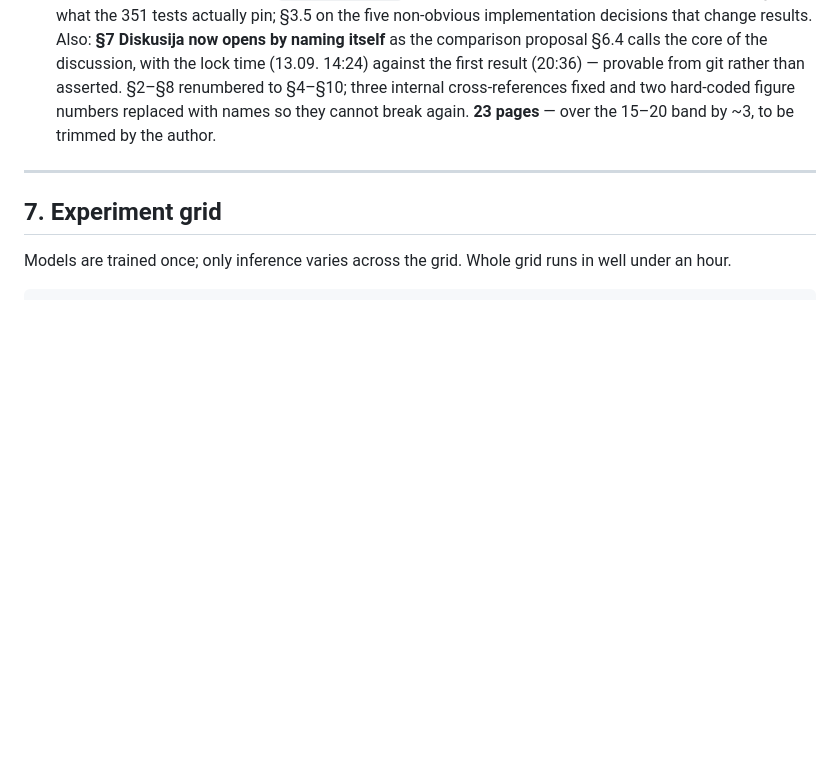
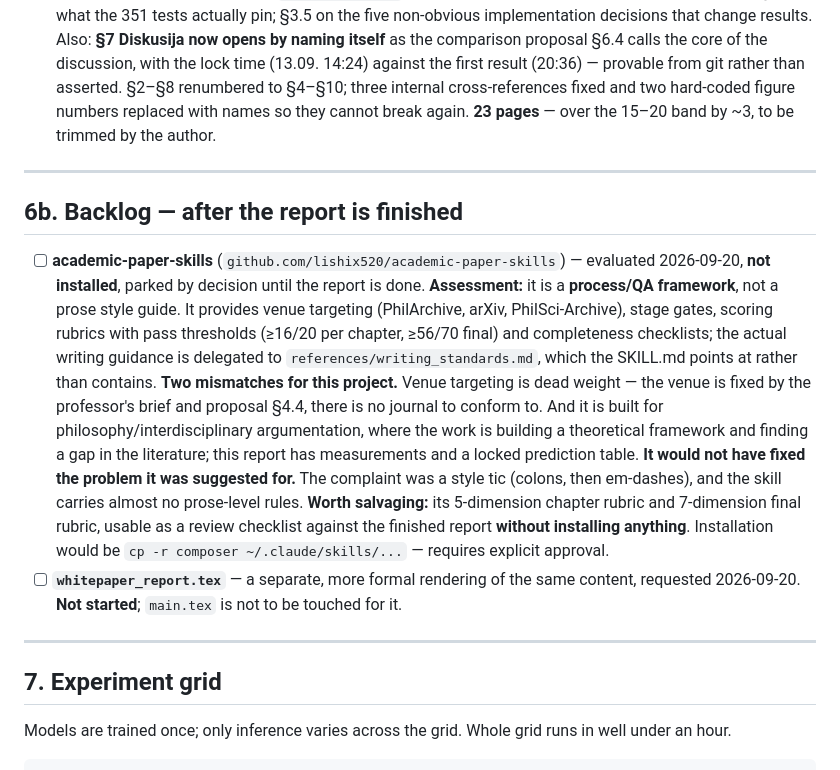
Before and after one commit to mikelandjelos/trafic-sign-classification, a Markdown page: docs/PROJECT_TASKS.md, the part around the change. GitHub-like rendering; blank space fills up the shorter version.

Commit message:
Park the academic-paper-skills evaluation in a backlog section
Evaluated, not installed. It is a process/QA framework (venue targeting, stage
gates, scoring rubrics) rather than a prose style guide, and its writing
guidance is delegated to reference files the SKILL.md only points at. Venue
targeting is dead weight when the venue is fixed by the professor's brief, and
it targets philosophy argumentation rather than a measurement report.

Recorded plainly that it would not have fixed the problem it was suggested for
-- the complaint was a punctuation tic, which it does not address. Its two
evaluation rubrics are worth reusing as a review checklist without installing
anything.

Also records the requested whitepaper_report.tex as a separate backlog item.

Co-Authored-By: Claude Opus 5 <noreply@anthropic.com>
Claude-Session: https://claude.ai/code/session_01VkAbUnFvC6rArDeHRzXmzg

```diff
--- a/docs/PROJECT_TASKS.md
+++ b/docs/PROJECT_TASKS.md
@@ -1006,6 +1006,30 @@ buckets (task 9.4). Images themselves are used with the framing GTSRB provides.
 
 ---
 
+## 6b. Backlog — after the report is finished
+
+- [ ] **academic-paper-skills** (`github.com/lishix520/academic-paper-skills`) — evaluated
+      2026-09-20, **not installed**, parked by decision until the report is done.
+      **Assessment:** it is a **process/QA framework**, not a prose style guide. It provides
+      venue targeting (PhilArchive, arXiv, PhilSci-Archive), stage gates, scoring rubrics with
+      pass thresholds (≥16/20 per chapter, ≥56/70 final) and completeness checklists; the
+      actual writing guidance is delegated to `references/writing_standards.md`, which the
+      SKILL.md points at rather than contains.
+      **Two mismatches for this project.** Venue targeting is dead weight — the venue is fixed
+      by the professor's brief and proposal §4.4, there is no journal to conform to. And it is
+      built for philosophy/interdisciplinary argumentation, where the work is building a
+      theoretical framework and finding a gap in the literature; this report has measurements
+      and a locked prediction table.
+      **It would not have fixed the problem it was suggested for.** The complaint was a style
+      tic (colons, then em-dashes), and the skill carries almost no prose-level rules.
+      **Worth salvaging:** its 5-dimension chapter rubric and 7-dimension final rubric, usable
+      as a review checklist against the finished report **without installing anything**.
+      Installation would be `cp -r composer ~/.claude/skills/...` — requires explicit approval.
+- [ ] **`whitepaper_report.tex`** — a separate, more formal rendering of the same content,
+      requested 2026-09-20. **Not started**; `main.tex` is not to be touched for it.
+
+---
+
 ## 7. Experiment grid
 
 Models are trained once; only inference varies across the grid. Whole grid runs in well
```
